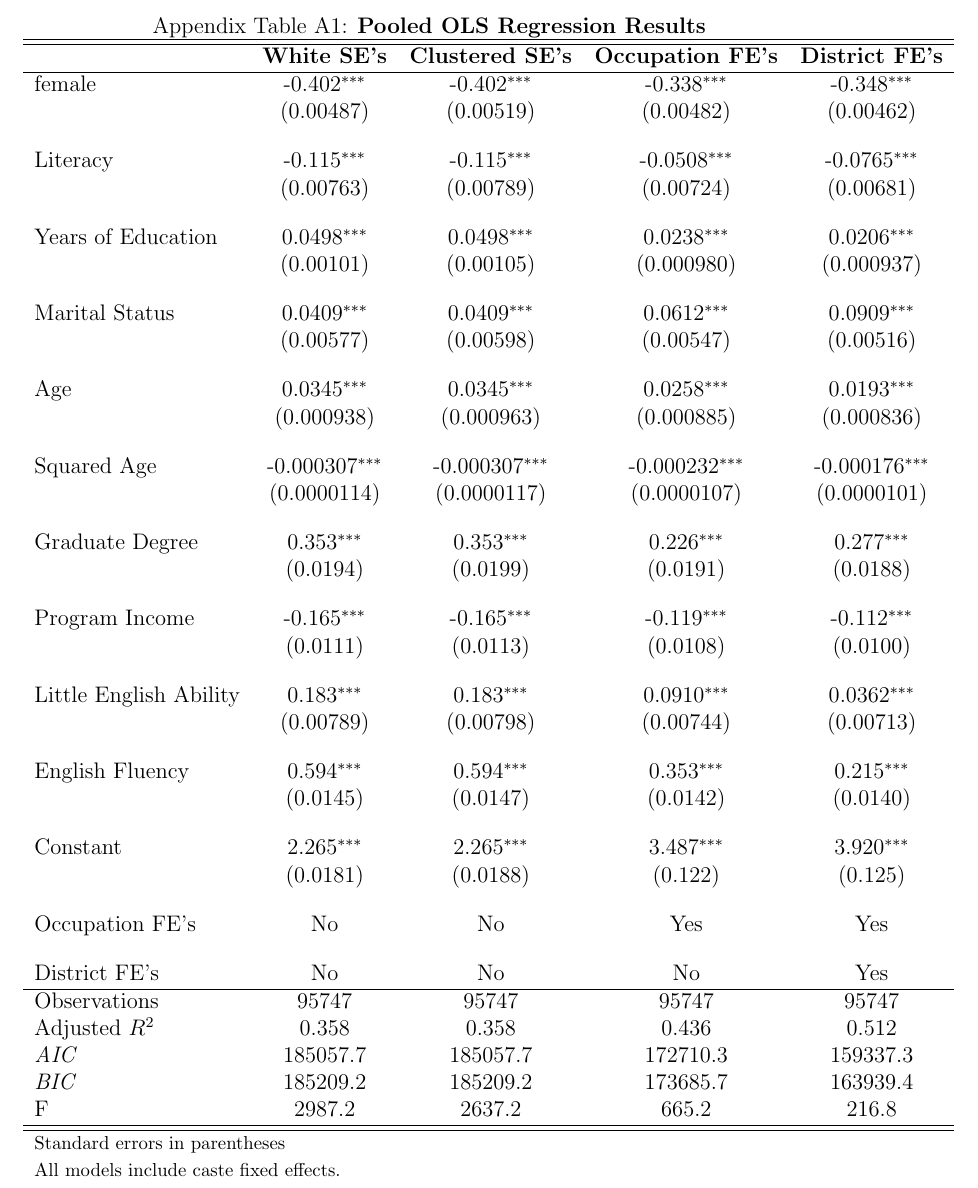
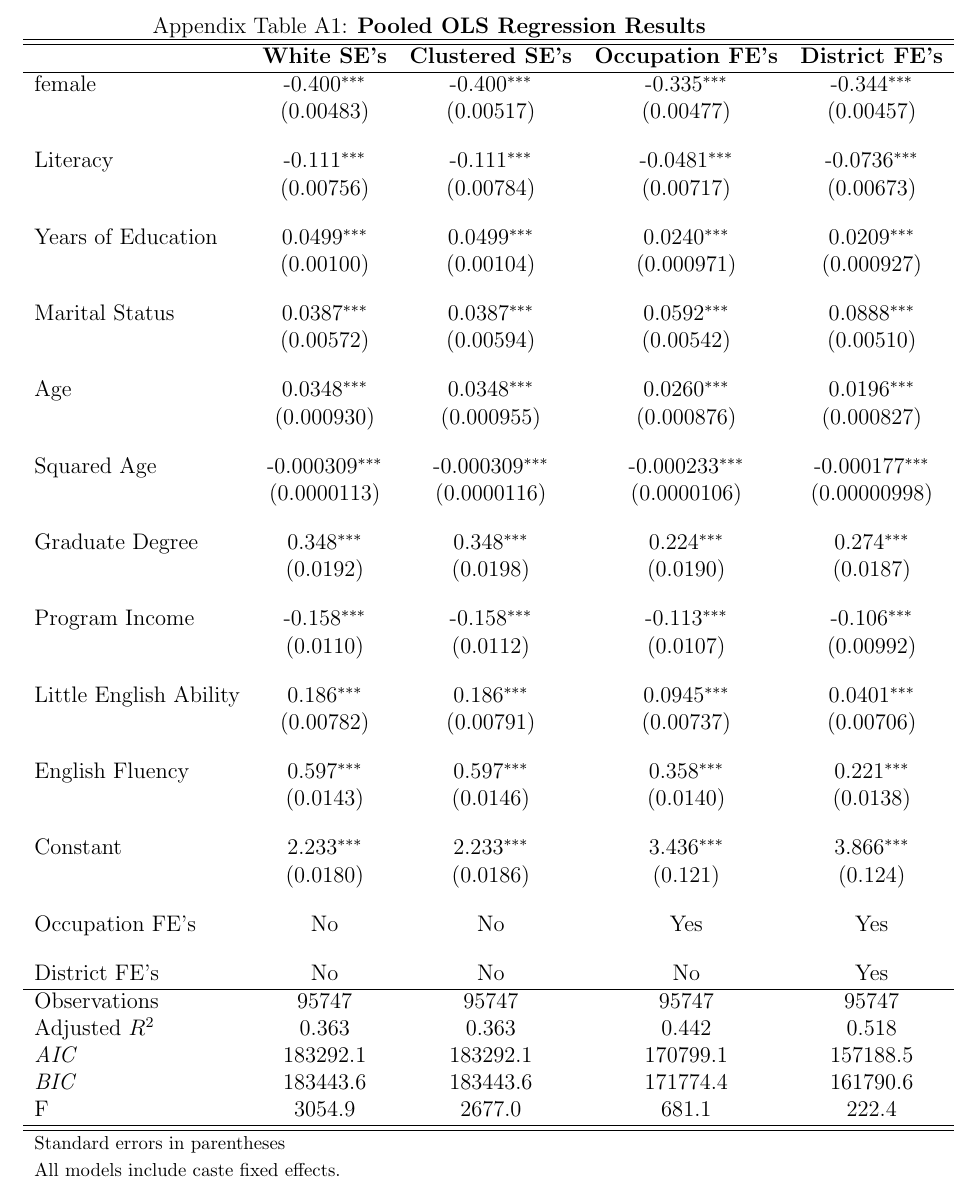
Before and after one commit to ldimartin0/ihds-research, a LaTeX document (submissions/reg-results/regression-results.tex, which reads paper/tables/pooled-OLS.tex): part of page 4 of 7, cut so that both start at the same text. Compiled offline with pdfLaTeX.

```diff
--- a/paper/tables/pooled-OLS.tex
+++ b/paper/tables/pooled-OLS.tex
@@ -5,48 +5,48 @@
 \hline\hline
                 &\multicolumn{1}{c}{\textbf{White SE's}}&\multicolumn{1}{c}{\textbf{Clustered SE's}}&\multicolumn{1}{c}{\textbf{Occupation FE's}}&\multicolumn{1}{c}{\textbf{District FE's}}\\
 \hline
-female          &   -0.402\sym{***}&   -0.402\sym{***}&   -0.338\sym{***}&   -0.348\sym{***}\\
-                &(0.00487)         &(0.00519)         &(0.00482)         &(0.00462)         \\
+female          &   -0.400\sym{***}&   -0.400\sym{***}&   -0.335\sym{***}&   -0.344\sym{***}\\
+                &(0.00483)         &(0.00517)         &(0.00477)         &(0.00457)         \\
 [1em]
-Literacy        &   -0.115\sym{***}&   -0.115\sym{***}&  -0.0508\sym{***}&  -0.0765\sym{***}\\
-                &(0.00763)         &(0.00789)         &(0.00724)         &(0.00681)         \\
+Literacy        &   -0.111\sym{***}&   -0.111\sym{***}&  -0.0481\sym{***}&  -0.0736\sym{***}\\
+                &(0.00756)         &(0.00784)         &(0.00717)         &(0.00673)         \\
 [1em]
-Years of Education&   0.0498\sym{***}&   0.0498\sym{***}&   0.0238\sym{***}&   0.0206\sym{***}\\
-                &(0.00101)         &(0.00105)         &(0.000980)         &(0.000937)         \\
+Years of Education&   0.0499\sym{***}&   0.0499\sym{***}&   0.0240\sym{***}&   0.0209\sym{***}\\
+                &(0.00100)         &(0.00104)         &(0.000971)         &(0.000927)         \\
 [1em]
-Marital Status  &   0.0409\sym{***}&   0.0409\sym{***}&   0.0612\sym{***}&   0.0909\sym{***}\\
-                &(0.00577)         &(0.00598)         &(0.00547)         &(0.00516)         \\
+Marital Status  &   0.0387\sym{***}&   0.0387\sym{***}&   0.0592\sym{***}&   0.0888\sym{***}\\
+                &(0.00572)         &(0.00594)         &(0.00542)         &(0.00510)         \\
 [1em]
-Age             &   0.0345\sym{***}&   0.0345\sym{***}&   0.0258\sym{***}&   0.0193\sym{***}\\
-                &(0.000938)         &(0.000963)         &(0.000885)         &(0.000836)         \\
+Age             &   0.0348\sym{***}&   0.0348\sym{***}&   0.0260\sym{***}&   0.0196\sym{***}\\
+                &(0.000930)         &(0.000955)         &(0.000876)         &(0.000827)         \\
 [1em]
-Squared Age     &-0.000307\sym{***}&-0.000307\sym{***}&-0.000232\sym{***}&-0.000176\sym{***}\\
-                &(0.0000114)         &(0.0000117)         &(0.0000107)         &(0.0000101)         \\
+Squared Age     &-0.000309\sym{***}&-0.000309\sym{***}&-0.000233\sym{***}&-0.000177\sym{***}\\
+                &(0.0000113)         &(0.0000116)         &(0.0000106)         &(0.00000998)         \\
 [1em]
-Graduate Degree &    0.353\sym{***}&    0.353\sym{***}&    0.226\sym{***}&    0.277\sym{***}\\
-                & (0.0194)         & (0.0199)         & (0.0191)         & (0.0188)         \\
+Graduate Degree &    0.348\sym{***}&    0.348\sym{***}&    0.224\sym{***}&    0.274\sym{***}\\
+                & (0.0192)         & (0.0198)         & (0.0190)         & (0.0187)         \\
 [1em]
-Program Income  &   -0.165\sym{***}&   -0.165\sym{***}&   -0.119\sym{***}&   -0.112\sym{***}\\
-                & (0.0111)         & (0.0113)         & (0.0108)         & (0.0100)         \\
+Program Income  &   -0.158\sym{***}&   -0.158\sym{***}&   -0.113\sym{***}&   -0.106\sym{***}\\
+                & (0.0110)         & (0.0112)         & (0.0107)         &(0.00992)         \\
 [1em]
-Little English Ability&    0.183\sym{***}&    0.183\sym{***}&   0.0910\sym{***}&   0.0362\sym{***}\\
-                &(0.00789)         &(0.00798)         &(0.00744)         &(0.00713)         \\
+Little English Ability&    0.186\sym{***}&    0.186\sym{***}&   0.0945\sym{***}&   0.0401\sym{***}\\
+                &(0.00782)         &(0.00791)         &(0.00737)         &(0.00706)         \\
 [1em]
-English Fluency &    0.594\sym{***}&    0.594\sym{***}&    0.353\sym{***}&    0.215\sym{***}\\
-                & (0.0145)         & (0.0147)         & (0.0142)         & (0.0140)         \\
+English Fluency &    0.597\sym{***}&    0.597\sym{***}&    0.358\sym{***}&    0.221\sym{***}\\
+                & (0.0143)         & (0.0146)         & (0.0140)         & (0.0138)         \\
 [1em]
-Constant        &    2.265\sym{***}&    2.265\sym{***}&    3.487\sym{***}&    3.920\sym{***}\\
-                & (0.0181)         & (0.0188)         &  (0.122)         &  (0.125)         \\
+Constant        &    2.233\sym{***}&    2.233\sym{***}&    3.436\sym{***}&    3.866\sym{***}\\
+                & (0.0180)         & (0.0186)         &  (0.121)         &  (0.124)         \\
 [1em]
 Occupation FE's &       No         &       No         &      Yes         &      Yes         \\
 [1em]
 District FE's   &       No         &       No         &       No         &      Yes         \\
 \hline
 Observations    &    95747         &    95747         &    95747         &    95747         \\
-Adjusted \(R^{2}\)&    0.358         &    0.358         &    0.436         &    0.512         \\
-\textit{AIC}    & 185057.7         & 185057.7         & 172710.3         & 159337.3         \\
-\textit{BIC}    & 185209.2         & 185209.2         & 173685.7         & 163939.4         \\
-F               &   2987.2         &   2637.2         &    665.2         &    216.8         \\
+Adjusted \(R^{2}\)&    0.363         &    0.363         &    0.442         &    0.518         \\
+\textit{AIC}    & 183292.1         & 183292.1         & 170799.1         & 157188.5         \\
+\textit{BIC}    & 183443.6         & 183443.6         & 171774.4         & 161790.6         \\
+F               &   3054.9         &   2677.0         &    681.1         &    222.4         \\
 \hline\hline
 \multicolumn{5}{l}{\footnotesize Standard errors in parentheses}\\
 \multicolumn{5}{l}{\footnotesize All models include caste fixed effects.}\\
```
Also changed, not shown: paper/tables/pooled-OLS-subsample.tex (+24 -24 lines), 5 other files.
